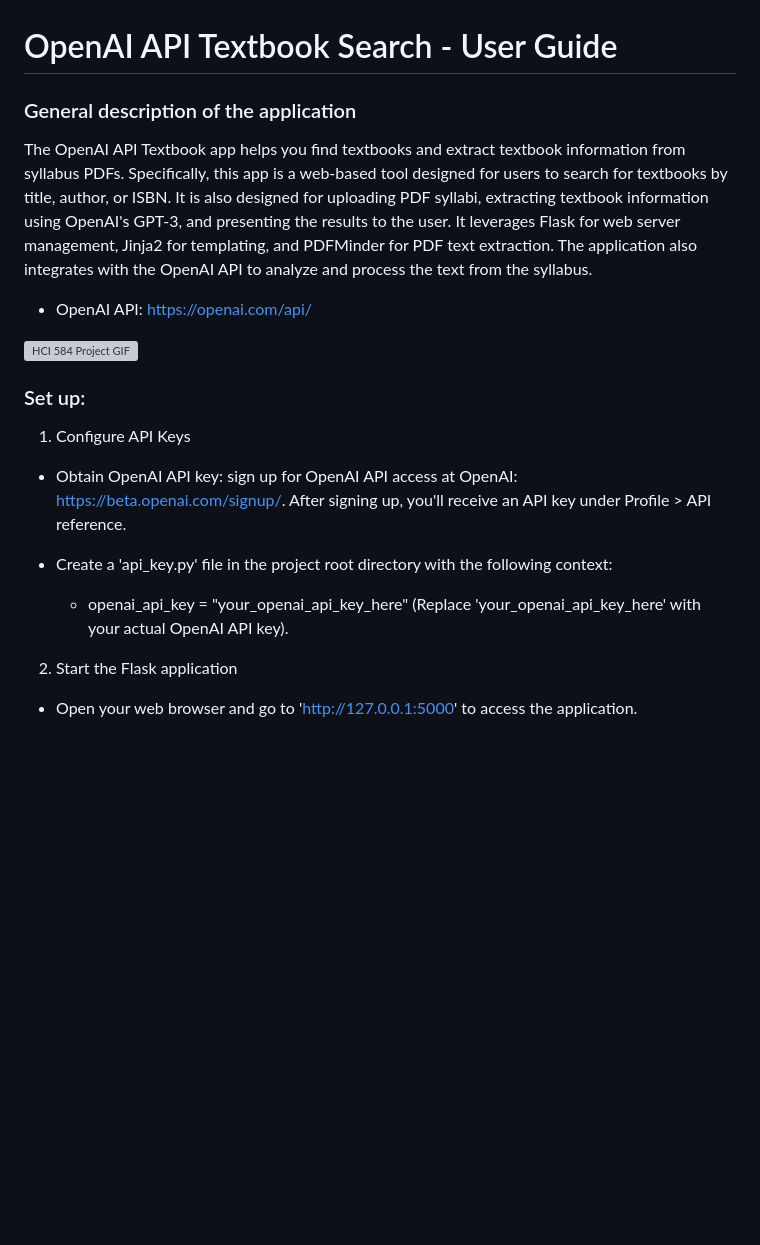
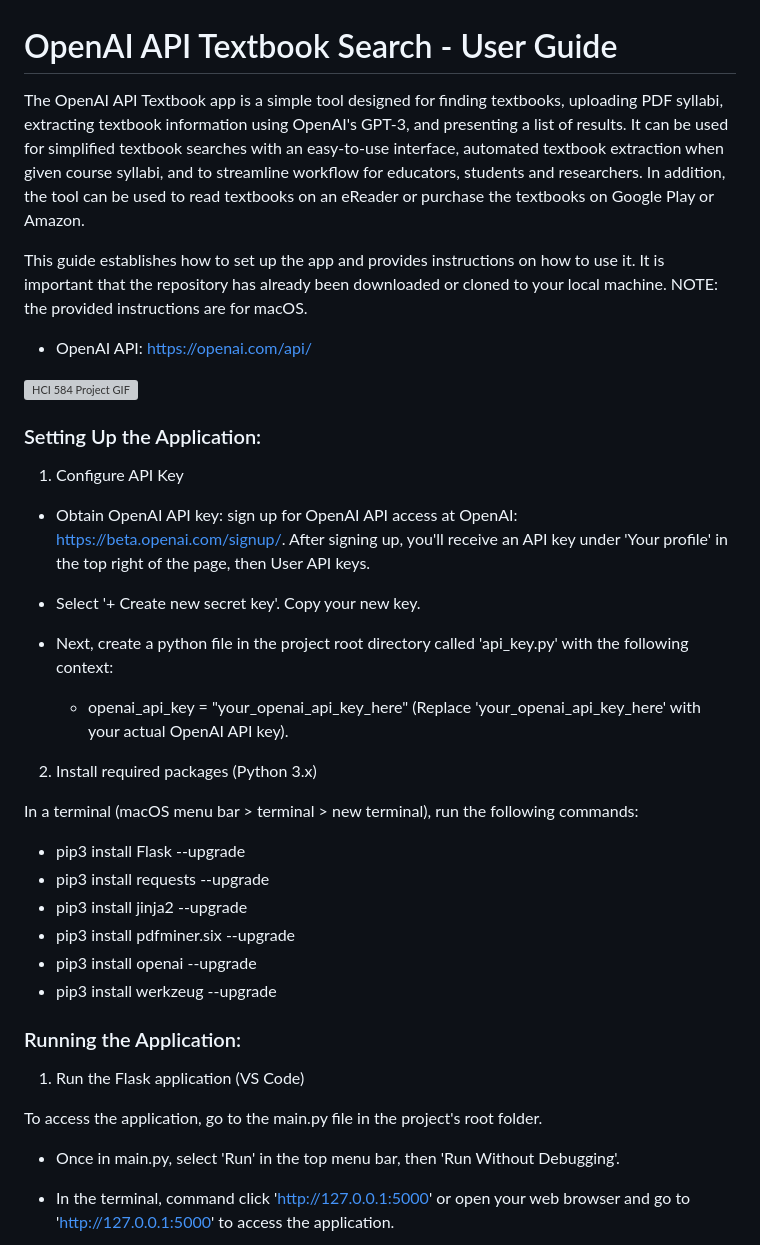
Before and after one commit to ChHarding/Google-Books-API-Textbook-Search_amandahallman, a Markdown page: README.md, the part around the change printed below. Drawn GitHub-style; blank space fills up the shorter version; grey boxes are pictures that could not be loaded.

Commit message:
edited user guide and developer's documentation.

```diff
--- a/README.md
+++ b/README.md
@@ -1,7 +1,8 @@
 # OpenAI API Textbook Search - User Guide
 
-### General description of the application
-The OpenAI API Textbook app helps you find textbooks and extract textbook information from syllabus PDFs. Specifically, this app is a web-based tool designed for users to search for textbooks by title, author, or ISBN. It is also designed for uploading PDF syllabi, extracting textbook information using OpenAI's GPT-3, and presenting the results to the user. It leverages Flask for web server management, Jinja2 for templating, and PDFMinder for PDF text extraction. The application also integrates with the OpenAI API to analyze and process the text from the syllabus.
+The OpenAI API Textbook app is a simple tool designed for finding textbooks, uploading PDF syllabi, extracting textbook information using OpenAI's GPT-3, and presenting a list of results. It can be used for simplified textbook searches with an easy-to-use interface, automated textbook extraction when given course syllabi, and to streamline workflow for educators, students and researchers. In addition, the tool can be used to read textbooks on an eReader or purchase the textbooks on Google Play or Amazon.
+
+This guide establishes how to set up the app and provides instructions on how to use it. It is important that the repository has already been downloaded or cloned to your local machine. NOTE: the provided instructions are for macOS.
 
 - OpenAI API: https://openai.com/api/
 
@@ -9,15 +10,35 @@ The OpenAI API Textbook app helps you find textbooks and extract textbook inform
 ![HCI 584 Project GIF](https://github.com/amandahallman/Google-Books-API-Textbook-Search_amandahallman/blob/main/HCI%20584%20Project%20GIF.gif)
 
 
-### Set up:
+### Setting Up the Application:
 
-1. Configure API Keys
+1. Configure API Key
 
-  - Obtain OpenAI API key: sign up for OpenAI API access at OpenAI: https://beta.openai.com/signup/. After signing up, you'll receive an API key under Profile > API reference.
+  - Obtain OpenAI API key: sign up for OpenAI API access at OpenAI: https://beta.openai.com/signup/. After signing up, you'll receive an API key under 'Your profile' in the top right of the page, then User API keys.
 
-  - Create a 'api_key.py' file in the project root directory with the following context:
+  - Select '+ Create new secret key'. Copy your new key.
+
+  - Next, create a python file in the project root directory called 'api_key.py' with the following context:
     - openai_api_key = "your_openai_api_key_here" (Replace 'your_openai_api_key_here' with your actual OpenAI API key).
 
-2. Start the Flask application
+2. Install required packages (Python 3.x)
 
-  - Open your web browser and go to 'http://127.0.0.1:5000' to access the application.
+In a terminal (macOS menu bar > terminal > new terminal), run the following commands:
+
+  - pip3 install Flask --upgrade
+  - pip3 install requests --upgrade
+  - pip3 install jinja2 --upgrade
+  - pip3 install pdfminer.six --upgrade
+  - pip3 install openai --upgrade
+  - pip3 install werkzeug --upgrade
+
+### Running the Application:
+
+1. Run the Flask application (VS Code)
+
+To access the application, go to the main.py file in the project's root folder.
+
+  - Once in main.py, select 'Run' in the top menu bar, then 'Run Without Debugging'.
+
+  - In the terminal, command click 'http://127.0.0.1:5000' or open your web browser and go to 'http://127.0.0.1:5000' to access the application.
+
```
Also changed, not shown: other parts of README.md (+1 -0 lines), docs/dev_guide.md (+2 -0 lines), docs/Run App.png (added), 1 other file.
